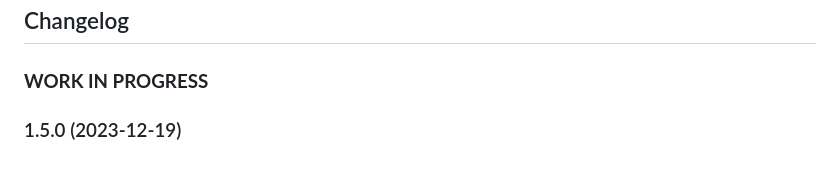
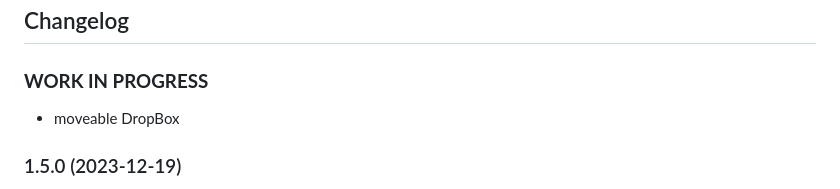
Before and after one commit to MiRo1310/ioBroker.telegram-menu, a Markdown page: README.md, the part around the change. Drawn GitHub-style.

```diff
--- a/README.md
+++ b/README.md
@@ -35,6 +35,8 @@ You can create different groups with separate menus, and then assign users to th
 -->
 
 ### **WORK IN PROGRESS**
+
+-   moveable DropBox
 
 ### 1.5.0 (2023-12-19)
 
```
Also changed, not shown: docs/de/README.md (+5 -0 lines), docs/pic/btnHelperTexte.png (added).
